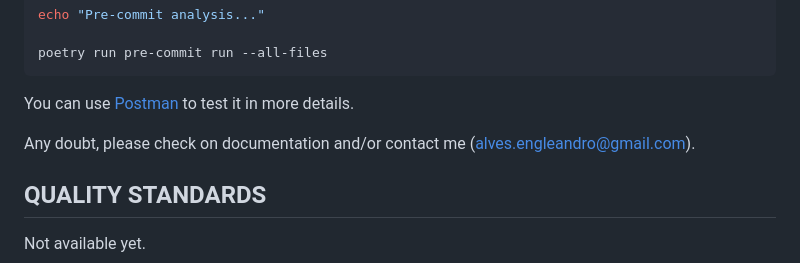
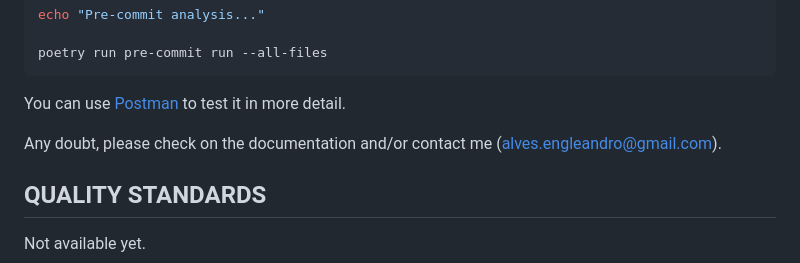
Before and after one commit to engleandro/portfolio-python-django-api, a Markdown page: README.md, the part around one of its changes. GitHub-like rendering.

````diff
--- a/README.md
+++ b/README.md
@@ -173,9 +173,9 @@ echo "Pre-commit analysis..."
 poetry run pre-commit run --all-files
 ```
 
-You can use [Postman](https://www.postman.com/) to test it in more details.
+You can use [Postman](https://www.postman.com/) to test it in more detail.
 
-Any doubt, please check on documentation and/or contact me (alves.engleandro@gmail.com).
+Any doubt, please check on the documentation and/or contact me (alves.engleandro@gmail.com).
 
 ## QUALITY STANDARDS
 
````
Also changed, not shown: other parts of README.md (+33 -33 lines).
